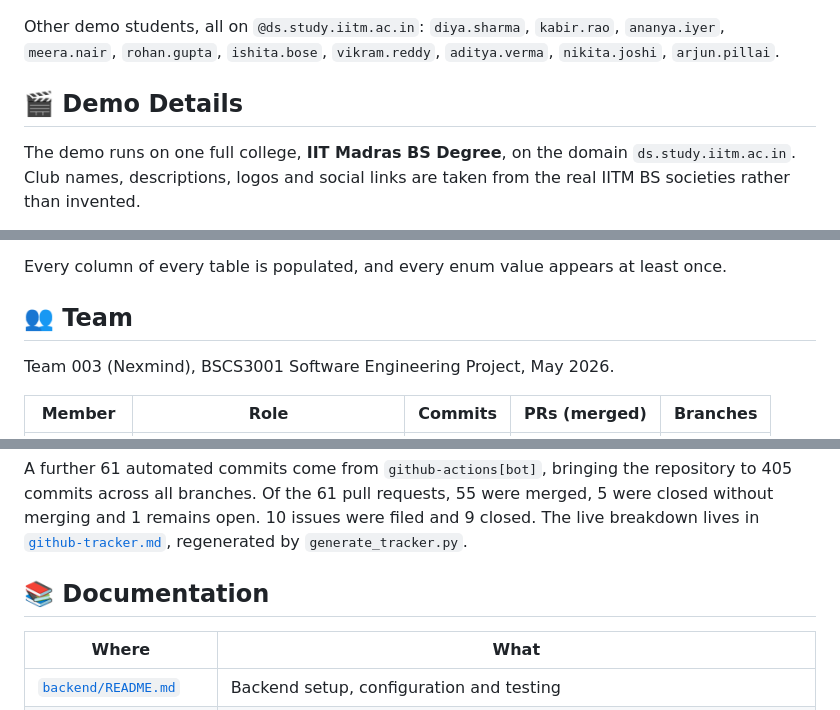
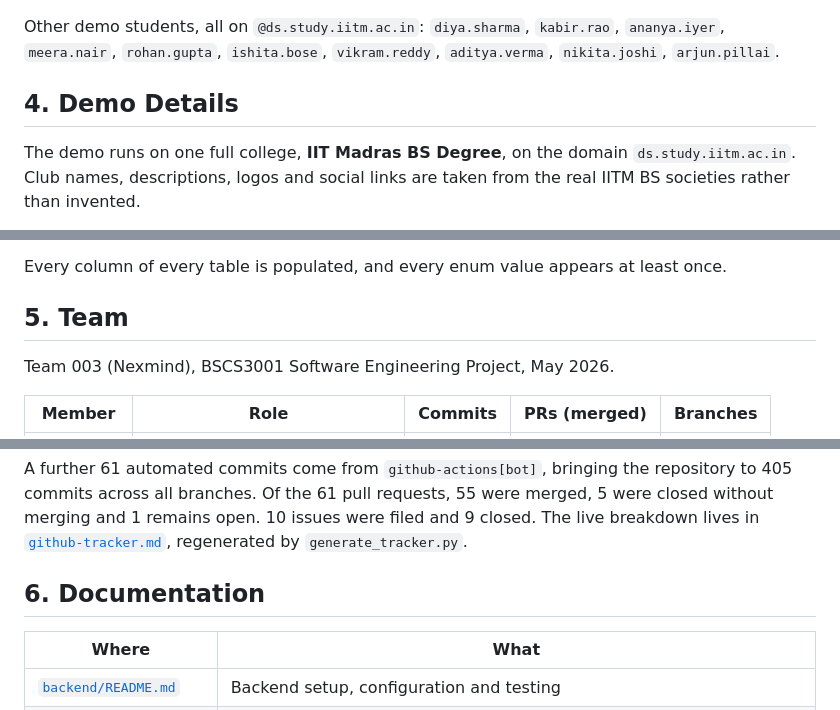
Before and after one commit to Srivastava-Shrestha/CampusConnect, a Markdown page: README.md, 3 parts joined by grey strips. Drawn GitHub-style.

```diff
--- a/README.md
+++ b/README.md
@@ -117,7 +117,7 @@ Every demo account signs in with the password `12345678`.
 
 Other demo students, all on `@ds.study.iitm.ac.in`: `diya.sharma`, `kabir.rao`, `ananya.iyer`, `meera.nair`, `rohan.gupta`, `ishita.bose`, `vikram.reddy`, `aditya.verma`, `nikita.joshi`, `arjun.pillai`.
 
-## 🎬 Demo Details
+## 4. Demo Details
 
 The demo runs on one full college, **IIT Madras BS Degree**, on the domain `ds.study.iitm.ac.in`. Club names, descriptions, logos and social links are taken from the real IITM BS societies rather than invented.
 
@@ -138,7 +138,7 @@ The demo runs on one full college, **IIT Madras BS Degree**, on the domain `ds.s
 
 Every column of every table is populated, and every enum value appears at least once.
 
-## 👥 Team
+## 5. Team
 
 Team 003 (Nexmind), BSCS3001 Software Engineering Project, May 2026.
 
@@ -153,7 +153,7 @@ Team 003 (Nexmind), BSCS3001 Software Engineering Project, May 2026.
 
 A further 61 automated commits come from `github-actions[bot]`, bringing the repository to 405 commits across all branches. Of the 61 pull requests, 55 were merged, 5 were closed without merging and 1 remains open. 10 issues were filed and 9 closed. The live breakdown lives in [`github-tracker.md`](github-tracker.md), regenerated by `generate_tracker.py`.
 
-## 📚 Documentation
+## 6. Documentation
 
 | Where | What |
 |---|---|
```
Also changed, not shown: other parts of README.md (+3 -3 lines).
